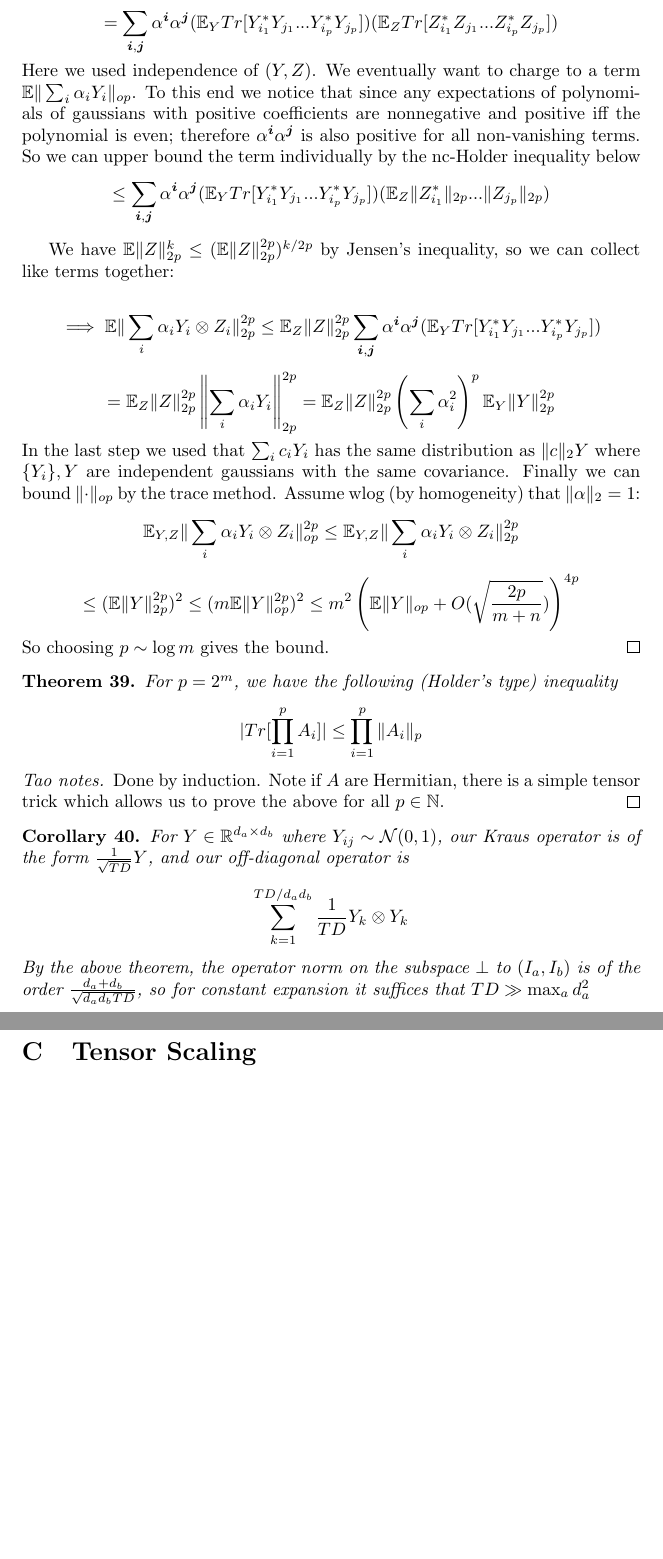
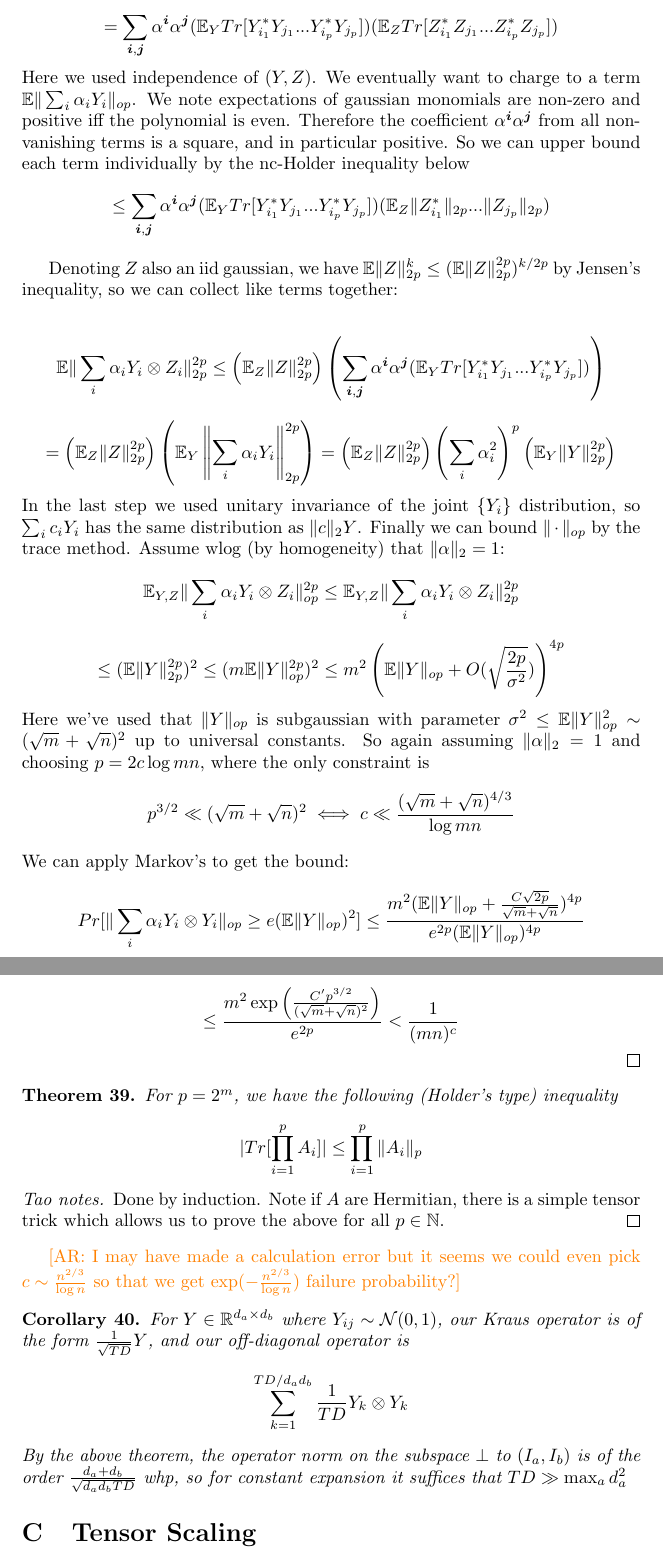
Before and after one commit to colefranks/MatrixNormalShrinkFlop, a LaTeX document (tensor-mle.tex): two parts of pages 30 and 31 of 47 before the commit and two parts of pages 30 and 31 of 48 after it, joined at a grey line, cut so that both start at the same text, the shorter picture padded with empty space. Compiled offline with pdfLaTeX.

Commit message:
Pisier proof done

```diff
--- a/tensor-mle.tex
+++ b/tensor-mle.tex
@@ -1178,25 +1179,30 @@ Note we've gotten rid of the projection $(I-P)$, but now the left and right Krau
 \[ = \E Tr [ \left( \sum_{ij} \alpha_{i} \alpha_{j} Y_{i}^{*} Y_{j} \otimes Z_{i}^{*} Z_{j} \right)^{p} ]  \]
 \[ = \sum_{\vec{i},\vec{j} \in [N]^{p}} \alpha^{\vec{i}} \alpha^{\vec{j}} \E_{Y,Z} Tr [ Y_{i_{1}}^{*} Y_{j_{1}} ... Y_{i_{p}}^{*} Y_{j_{p}} \otimes Z_{i_{1}}^{*} Z_{j_{1}} ... Z_{i_{p}}^{*} Z_{j_{p}}  ]   \]
 \[ = \sum_{\vec{i},\vec{j}} \alpha^{\vec{i}} \alpha^{\vec{j}} (\E_{Y} Tr [ Y_{i_{1}}^{*} Y_{j_{1}} ... Y_{i_{p}}^{*} Y_{j_{p}} ] ) (\E_{Z} Tr [ Z_{i_{1}}^{*} Z_{j_{1}} ... Z_{i_{p}}^{*} Z_{j_{p}} ] )  \]
-Here we used independence of $(Y,Z)$. We eventually want to charge to a term $\E \|\sum_{i} \alpha_{i} Y_{i}\|_{op}$. To this end we notice that since any expectations of polynomials of gaussians with positive coefficients are nonnegative and positive iff the polynomial is even; therefore $\alpha^{\vec{i}} \alpha^{\vec{j}}$ is also positive for all non-vanishing terms. So we can upper bound the term individually by the nc-Holder inequality below
+Here we used independence of $(Y,Z)$. We eventually want to charge to a term $\E \|\sum_{i} \alpha_{i} Y_{i}\|_{op}$. We note expectations of gaussian monomials are non-zero and positive iff the polynomial is even. Therefore the coefficient $\alpha^{\vec{i}} \alpha^{\vec{j}}$ from all non-vanishing terms is a square, and in particular positive. So we can upper bound each term individually by the nc-Holder inequality below
 \[ \leq  \sum_{\vec{i},\vec{j}} \alpha^{\vec{i}} \alpha^{\vec{j}} (\E_{Y} Tr [ Y_{i_{1}}^{*} Y_{j_{1}} ... Y_{i_{p}}^{*} Y_{j_{p}} ] ) ( \E_{Z} \|Z_{i_{1}}^{*}\|_{2p} ... \|Z_{j_{p}}\|_{2p} )  \]
 
-We have $\E \|Z\|_{2p}^{k} \leq ( \E \|Z\|_{2p}^{2p} )^{k/2p}$ by Jensen's inequality, so we can collect like terms together:
+Denoting $Z$ also an iid gaussian, we have $\E \|Z\|_{2p}^{k} \leq ( \E \|Z\|_{2p}^{2p} )^{k/2p}$ by Jensen's inequality, so we can collect like terms together:
 
 %\begin{claim}
 %For iid $\{Z_{i}\}$ and $\sum_{i} q_{i} = 2p$:
 %\[ \E \|Z_{1}\|_{2p}^{q_{1}} ... \|Z_{k}\|_{2p}^{q_{k}} \leq \prod_{i} (\E \|Z_{i}\|_{2p}^{q_{i} \cdot 2p/q_{i}} )^{q_{i}/2p} = \E \|Z\|_{2p}^{2p}    \]
 %\end{claim}
 
-\[ \implies \E \|\sum_{i} \alpha_{i} Y_{i} \otimes Z_{i}\|_{2p}^{2p}
-\leq \E_{Z} \|Z\|_{2p}^{2p} \sum_{\vec{i},\vec{j}} \alpha^{\vec{i}} \alpha^{\vec{j}} (\E_{Y} Tr [ Y_{i_{1}}^{*} Y_{j_{1}} ... Y_{i_{p}}^{*} Y_{j_{p}} ] ) \]
-\[ = \E_{Z} \|Z\|_{2p}^{2p} \left\| \sum_{i} \alpha_{i} Y_{i} \right\|_{2p}^{2p}
-= \E_{Z} \|Z\|_{2p}^{2p} \left( \sum_{i} \alpha_{i}^{2} \right)^{p} \E_{Y} \|Y\|_{2p}^{2p}     \]
-In the last step we used that $\sum_{i} c_{i} Y_{i}$ has the same distribution as $\|c\|_{2} Y$ where $\{Y_{i}\}, Y$ are independent gaussians with the same covariance.
+\[ \E \|\sum_{i} \alpha_{i} Y_{i} \otimes Z_{i}\|_{2p}^{2p}
+\leq \left( \E_{Z} \|Z\|_{2p}^{2p} \right) \left( \sum_{\vec{i},\vec{j}} \alpha^{\vec{i}} \alpha^{\vec{j}} (\E_{Y} Tr [ Y_{i_{1}}^{*} Y_{j_{1}} ... Y_{i_{p}}^{*} Y_{j_{p}} ] ) \right) \]
+\[ = \left( \E_{Z} \|Z\|_{2p}^{2p} \right) \left( \E_{Y} \left\| \sum_{i} \alpha_{i} Y_{i} \right\|_{2p}^{2p} \right)
+= \left( \E_{Z} \|Z\|_{2p}^{2p} \right) \left( \sum_{i} \alpha_{i}^{2} \right)^{p} \left( \E_{Y} \|Y\|_{2p}^{2p} \right)    \]
+In the last step we used unitary invariance of the joint $\{Y_{i}\}$ distribution, so $\sum_{i} c_{i} Y_{i}$ has the same distribution as $\|c\|_{2} Y$.
 Finally we can bound $\|\cdot\|_{op}$ by the trace method. Assume wlog (by homogeneity) that $\|\alpha\|_{2} = 1$:
 \[ \E_{Y,Z} \|\sum_{i} \alpha_{i} Y_{i} \otimes Z_{i} \|_{op}^{2p} \leq \E_{Y,Z} \|\sum_{i} \alpha_{i} Y_{i} \otimes Z_{i} \|_{2p}^{2p} \]
-\[ \leq ( \E \|Y\|_{2p}^{2p} )^{2} \leq ( m \E \|Y\|_{op}^{2p} )^{2} \leq m^{2} \left(\E \|Y\|_{op} + O(\sqrt{\frac{2p}{m+n}}) \right)^{4p} \]
-So choosing $p \sim \log m$ gives the bound.
+\[ \leq ( \E \|Y\|_{2p}^{2p} )^{2} \leq ( m \E \|Y\|_{op}^{2p} )^{2} \leq m^{2} \left(\E \|Y\|_{op} + O(\sqrt{\frac{2p}{\sigma^{2}}})  \right)^{4p} \]
+Here we've used that $\|Y\|_{op}$ is subgaussian with parameter $\sigma^{2} \leq \E \|Y\|_{op}^{2} \sim (\sqrt{m} + \sqrt{n})^{2}$ up to universal constants.
+So again assuming $\|\alpha\|_{2} = 1$ and choosing $p = 2c \log mn$, where the only constraint is
+\[  p^{3/2} \ll (\sqrt{m} + \sqrt{n})^{2} \iff c \ll \frac{(\sqrt{m} + \sqrt{n})^{4/3}}{\log mn}  \]
+We can apply Markov's to get the bound:
+\[ Pr[\|\sum_{i} \alpha_{i} Y_{i} \otimes Y_{i}\|_{op} \geq e (\E \|Y\|_{op})^{2} ] \leq    \frac{m^{2} (\E\|Y\|_{op} + \frac{C \sqrt{2p}}{\sqrt{m} + \sqrt{n}} )^{4p}}{e^{2p} (\E\|Y\|_{op})^{4p}}    \]
+\[ \leq \frac{m^{2} \exp \left(\frac{C' p^{3/2}}{(\sqrt{m} + \sqrt{n})^{2}} \right) }{e^{2p}} < \frac{1}{(mn)^{c}}  \]
 \end{proof}
 
 \begin{theorem}
@@ -1207,10 +1213,12 @@ For $p = 2^{m}$, we have the following (Holder's type) inequality
 Done by induction. Note if $A$ are Hermitian, there is a simple tensor trick which allows us to prove the above for all $p \in \mathbb{N}$.
 \end{proof}
 
+\AR{I may have made a calculation error but it seems we could even pick $c \sim \frac{n^{2/3}}{\log n}$ so that we get $\exp(-\frac{n^{2/3}}{\log n})$ failure probability?}
+
 \begin{corollary}
 For $Y \in \R^{d_{a} \times d_{b}}$ where $Y_{ij} \sim \mathcal{N}(0,1)$, our Kraus operator is of the form $\frac{1}{\sqrt{TD}} Y$, and our off-diagonal operator is
 \[ \sum_{k=1}^{TD/d_{a}d_{b}} \frac{1}{TD} Y_{k} \otimes Y_{k}   \]
-By the above theorem, the operator norm on the subspace $\perp$ to $(I_{a},I_{b})$ is of the order $\frac{d_{a}+d_{b}}{\sqrt{d_{a} d_{b} TD}}$, so for constant expansion it suffices that $TD \gg \max_{a} d_{a}^{2}$
+By the above theorem, the operator norm on the subspace $\perp$ to $(I_{a},I_{b})$ is of the order $\frac{d_{a}+d_{b}}{\sqrt{d_{a} d_{b} TD}}$ whp, so for constant expansion it suffices that $TD \gg \max_{a} d_{a}^{2}$
 \end{corollary}
 
 
```
Also changed, not shown: tensor-mle.tex (19 more changed lines).
